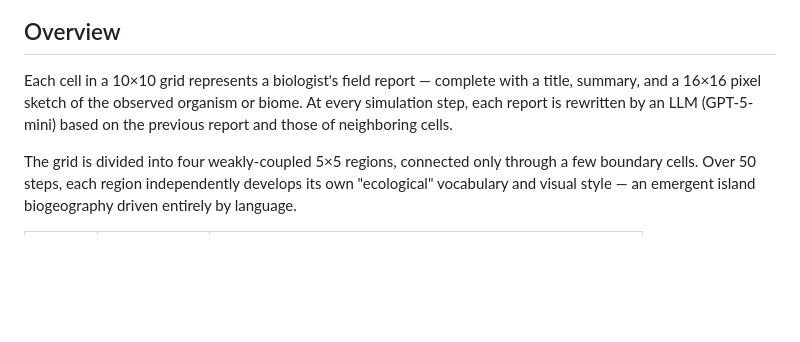
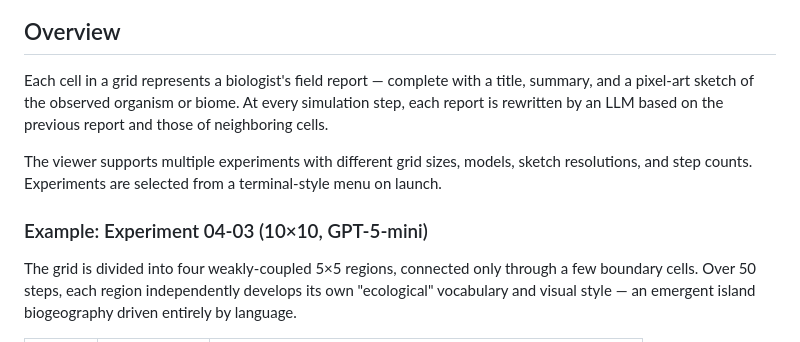
Before and after one commit to A5size/logos-ca-biologist-reports, a Markdown page: README.md, the part around one of its changes. Rendered like a GitHub page; blank space fills up the shorter version.

```diff
--- a/README.md
+++ b/README.md
@@ -8,7 +8,11 @@ An interactive viewer for fictitious biological field reports generated by a Lar
 
 ## Overview
 
-Each cell in a 10×10 grid represents a biologist's field report — complete with a title, summary, and a 16×16 pixel sketch of the observed organism or biome. At every simulation step, each report is rewritten by an LLM (GPT-5-mini) based on the previous report and those of neighboring cells.
+Each cell in a grid represents a biologist's field report — complete with a title, summary, and a pixel-art sketch of the observed organism or biome. At every simulation step, each report is rewritten by an LLM based on the previous report and those of neighboring cells.
+
+The viewer supports multiple experiments with different grid sizes, models, sketch resolutions, and step counts. Experiments are selected from a terminal-style menu on launch.
+
+### Example: Experiment 04-03 (10×10, GPT-5-mini)
 
 The grid is divided into four weakly-coupled 5×5 regions, connected only through a few boundary cells. Over 50 steps, each region independently develops its own "ecological" vocabulary and visual style — an emergent island biogeography driven entirely by language.
 
```
Also changed, not shown: other parts of README.md (+118 -13 lines).
